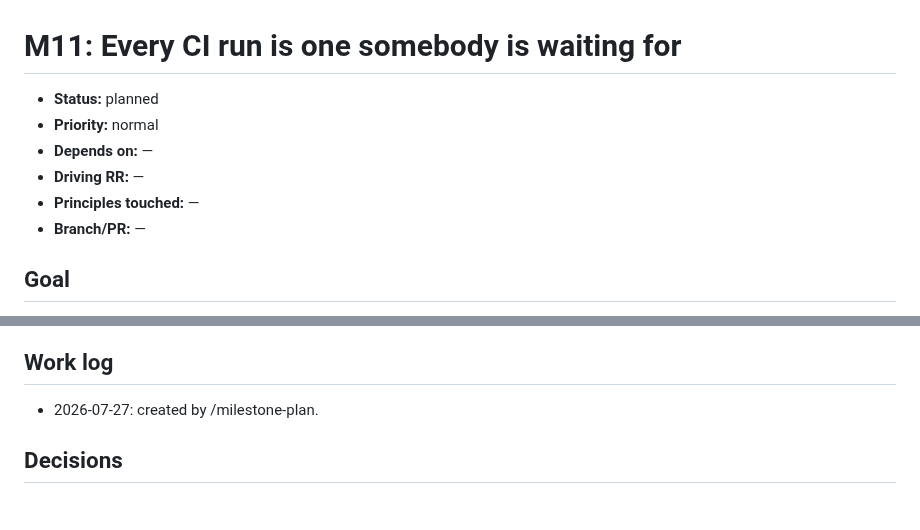
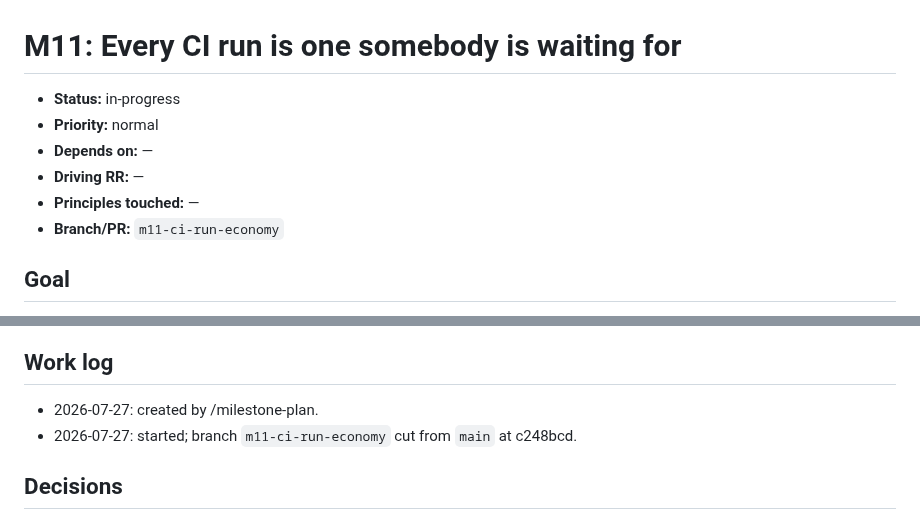
Before and after one commit to jmgirard/nestedtune, a Markdown page: cairn/milestones/M11-ci-run-economy.md, 2 parts joined by grey strips. Drawn GitHub-style.

Commit message:
M11: start — status in-progress, branch recorded
Co-Authored-By: Claude Opus 5 <noreply@anthropic.com>

```diff
--- a/cairn/milestones/M11-ci-run-economy.md
+++ b/cairn/milestones/M11-ci-run-economy.md
@@ -1,11 +1,11 @@
 # M11: Every CI run is one somebody is waiting for
 
-- **Status:** planned
+- **Status:** in-progress
 - **Priority:** normal
 - **Depends on:** —
 - **Driving RR:** —
 - **Principles touched:** —
-- **Branch/PR:** —
+- **Branch/PR:** `m11-ci-run-economy`
 
 ## Goal
 
@@ -99,6 +99,7 @@ candidate row. Dependency caching → already provided by
 ## Work log
 
 - 2026-07-27: created by /milestone-plan.
+- 2026-07-27: started; branch `m11-ci-run-economy` cut from `main` at c248bcd.
 
 ## Decisions
 
```
Also changed, not shown: cairn/ROADMAP.md (+1 -1 lines).
